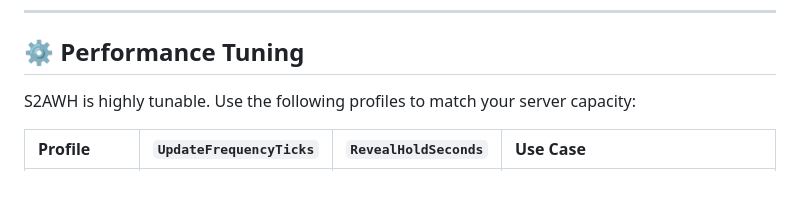
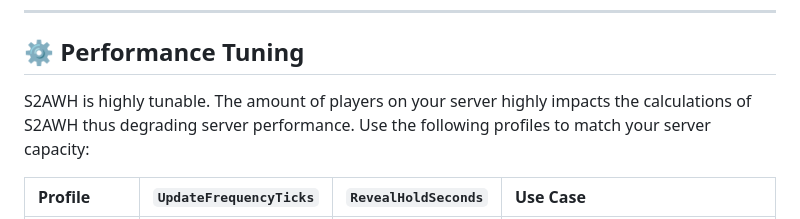
Before and after one commit to karola3vax/Source2-AntiWallHack, a Markdown page: README.md, the part around the change. Drawn GitHub-style; blank space fills up the shorter version.

```diff
--- a/README.md
+++ b/README.md
@@ -50,7 +50,7 @@
 
 ## ⚙️ Performance Tuning
 
-S2AWH is highly tunable. Use the following profiles to match your server capacity:
+S2AWH is highly tunable. The amount of players on your server highly impacts the calculations of S2AWH thus degrading server performance. Use the following profiles to match your server capacity:
 
 | Profile | `UpdateFrequencyTicks` | `RevealHoldSeconds` | Use Case |
 | :--- | :---: | :---: | :--- |
```
